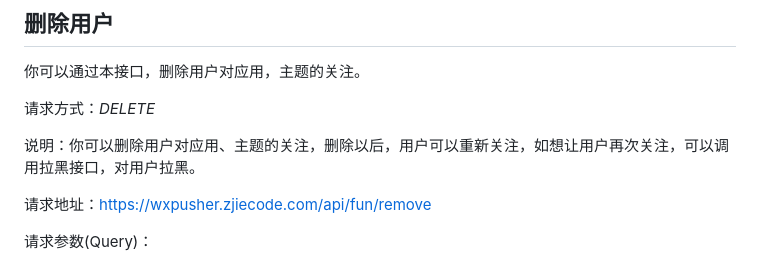
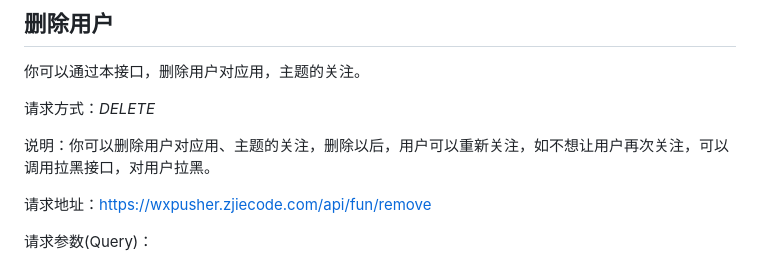
Before and after one commit to wxpusher/wxpusher-docs, a Markdown page: docs/README.md, the part around the change. Rendered like a GitHub page.

Commit message:
优化docs

```diff
--- a/docs/README.md
+++ b/docs/README.md
@@ -337,7 +337,7 @@ https://wxpusher.zjiecode.com/api/fun/scan-qrcode-uid?code=xxxxx
 
 请求方式：*DELETE*
 
-说明：你可以删除用户对应用、主题的关注，删除以后，用户可以重新关注，如想让用户再次关注，可以调用拉黑接口，对用户拉黑。
+说明：你可以删除用户对应用、主题的关注，删除以后，用户可以重新关注，如不想让用户再次关注，可以调用拉黑接口，对用户拉黑。
 
 请求地址：https://wxpusher.zjiecode.com/api/fun/remove
 
```
